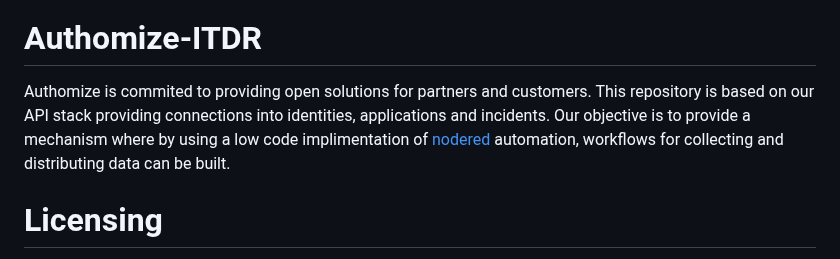
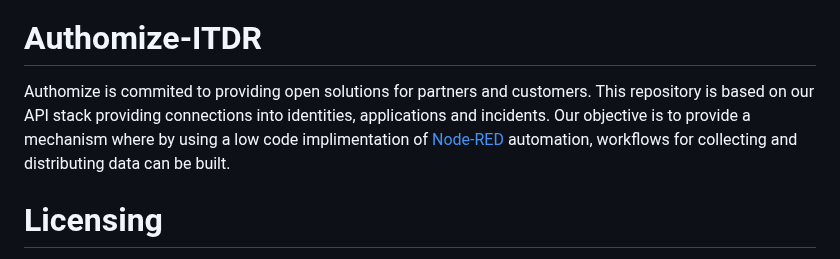
Before and after one commit to authomize/Open-ITDR, a Markdown page: README.md, the part around the change. Rendered like a GitHub page.

```diff
--- a/README.md
+++ b/README.md
@@ -3,7 +3,7 @@
 <img src="https://github.com/authomize/Authomize-ITDR/blob/main/authomize.png" width="40" height="40" alt="Authomize">
 
 # Authomize-ITDR
-Authomize is commited to providing open solutions for partners and customers. This repository is based on our API stack providing connections into identities, applications and incidents. Our objective is to provide a mechanism where by using a low code implimentation of [nodered](https://nodered.org/) automation, workflows for collecting and distributing data can be built.
+Authomize is commited to providing open solutions for partners and customers. This repository is based on our API stack providing connections into identities, applications and incidents. Our objective is to provide a mechanism where by using a low code implimentation of [Node-RED](https://nodered.org/) automation, workflows for collecting and distributing data can be built.
 
 # Licensing
 Be aware of the licensing model used here, the data we share on this site is public and as such ensure anything you provide or share here does not contain any personal or corporate information. Liability for any of the code here is limited as all code here is open source and allowed to be used in anyway needed. Please review the [license agreement](./LICENSE) before you continue to use any applications found here within any of the directory structures. Licensing for any other products are detailed within those products themselves and do not necessarily supercede this license.
```
